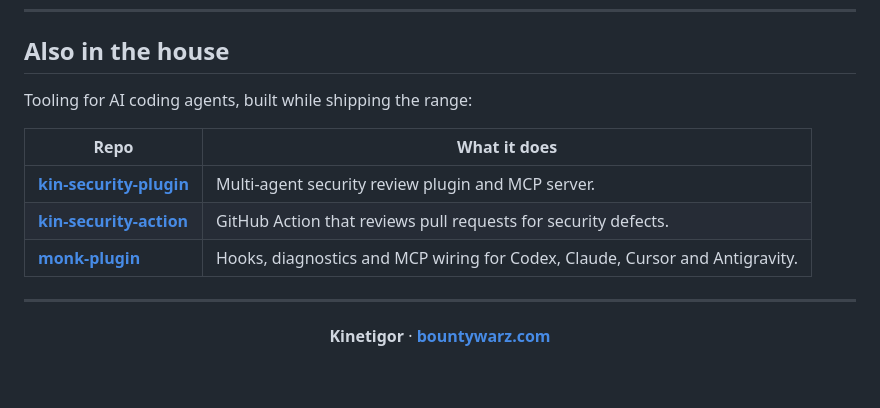
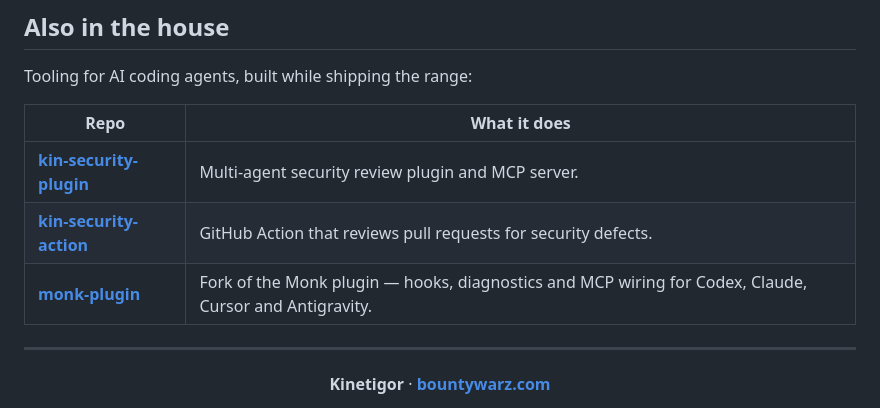
Before and after one commit to NyxSpecter4/NyxSpecter4, a Markdown page: README.md, the part around the change. Rendered like a GitHub page; blank space fills up the shorter version.

Commit message:
profile: mark monk-plugin as a fork (accuracy)

```diff
--- a/README.md
+++ b/README.md
@@ -88,7 +88,7 @@ Tooling for AI coding agents, built while shipping the range:
 |---|---|
 | **[kin-security-plugin](https://github.com/NyxSpecter4/kin-security-plugin)** | Multi-agent security review plugin and MCP server. |
 | **[kin-security-action](https://github.com/NyxSpecter4/kin-security-action)** | GitHub Action that reviews pull requests for security defects. |
-| **[monk-plugin](https://github.com/NyxSpecter4/monk-plugin)** | Hooks, diagnostics and MCP wiring for Codex, Claude, Cursor and Antigravity. |
+| **[monk-plugin](https://github.com/NyxSpecter4/monk-plugin)** | Fork of the Monk plugin — hooks, diagnostics and MCP wiring for Codex, Claude, Cursor and Antigravity. |
 
 ---
 
```
